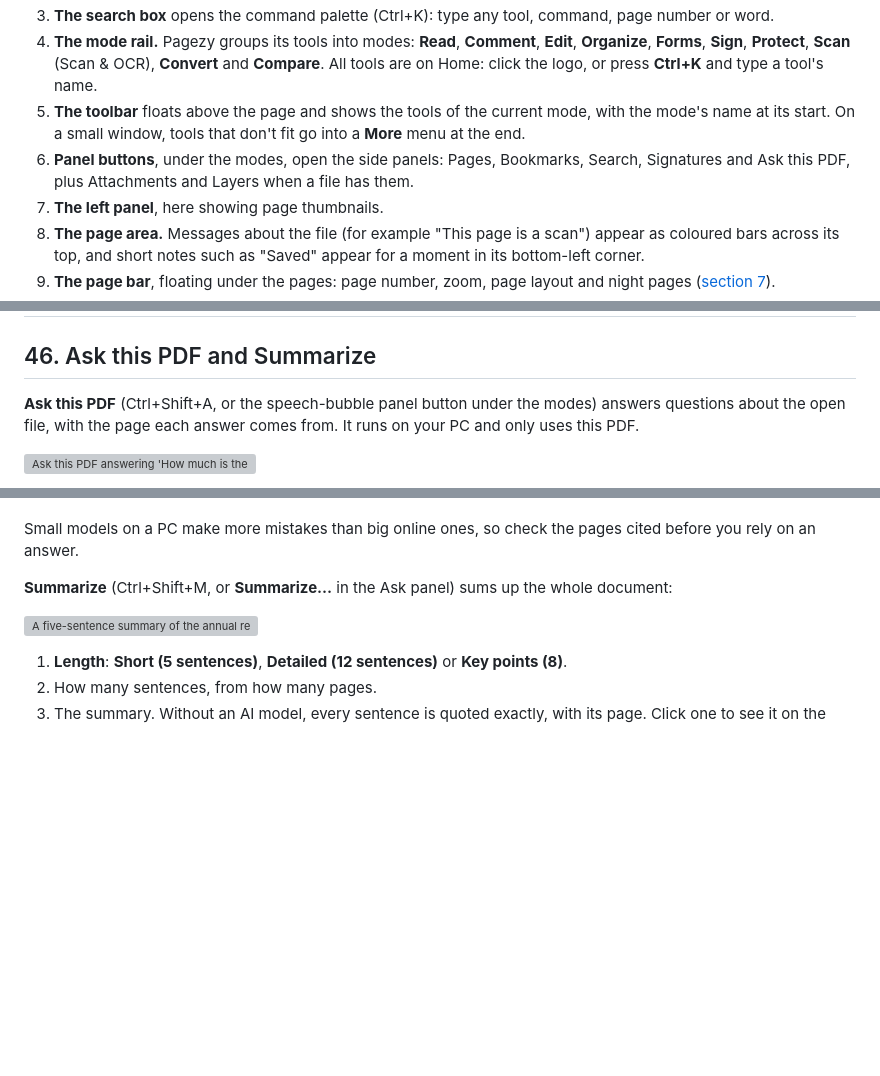
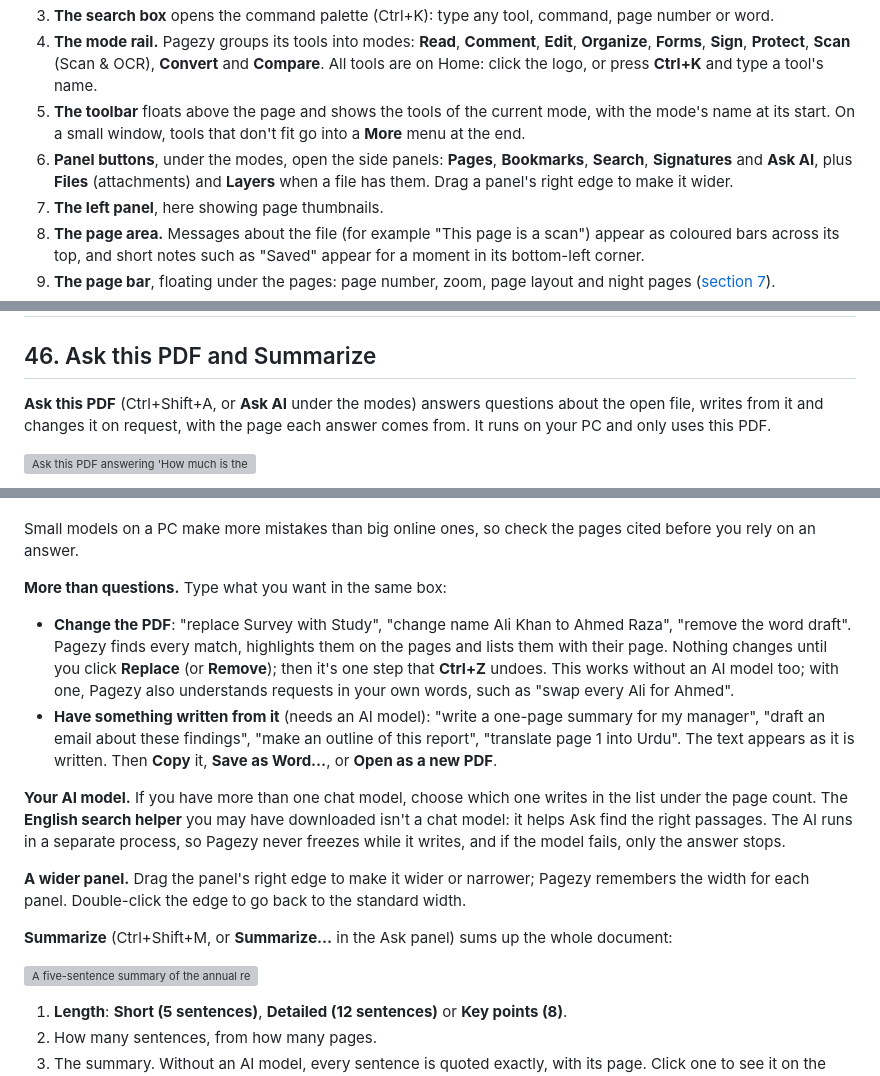
Before and after one commit to faisalrasheed442/pagezy-releases, a Markdown page: guide/pagezy-guide.md, 3 parts joined by grey strips. Rendered like a GitHub page; blank space fills up the shorter version; grey boxes are pictures that could not be loaded.

Commit message:
Update the Pagezy page, screenshots and user guide

```diff
--- a/guide/pagezy-guide.md
+++ b/guide/pagezy-guide.md
@@ -193,7 +193,7 @@ The full list of tools on Home:
 3. **The search box** opens the command palette (Ctrl+K): type any tool, command, page number or word.
 4. **The mode rail.** Pagezy groups its tools into modes: **Read**, **Comment**, **Edit**, **Organize**, **Forms**, **Sign**, **Protect**, **Scan** (Scan & OCR), **Convert** and **Compare**. All tools are on Home: click the logo, or press **Ctrl+K** and type a tool's name.
 5. **The toolbar** floats above the page and shows the tools of the current mode, with the mode's name at its start. On a small window, tools that don't fit go into a **More** menu at the end.
-6. **Panel buttons**, under the modes, open the side panels: Pages, Bookmarks, Search, Signatures and Ask this PDF, plus Attachments and Layers when a file has them.
+6. **Panel buttons**, under the modes, open the side panels: **Pages**, **Bookmarks**, **Search**, **Signatures** and **Ask AI**, plus **Files** (attachments) and **Layers** when a file has them. Drag a panel's right edge to make it wider.
 7. **The left panel**, here showing page thumbnails.
 8. **The page area.** Messages about the file (for example "This page is a scan") appear as coloured bars across its top, and short notes such as "Saved" appear for a moment in its bottom-left corner.
 9. **The page bar**, floating under the pages: page number, zoom, page layout and night pages ([section 7](#7-move-around-the-pages)).
@@ -1703,7 +1703,7 @@ A checker can't prove a file is accessible: reading order, alt text and colour c
 
 ## 46. Ask this PDF and Summarize
 
-**Ask this PDF** (Ctrl+Shift+A, or the speech-bubble panel button under the modes) answers questions about the open file, with the page each answer comes from. It runs on your PC and only uses this PDF.
+**Ask this PDF** (Ctrl+Shift+A, or **Ask AI** under the modes) answers questions about the open file, writes from it and changes it on request, with the page each answer comes from. It runs on your PC and only uses this PDF.
 
 ![Ask this PDF answering 'How much is the security deposit?' with page citations](images/power-ask.png)
 
@@ -1719,6 +1719,15 @@ A checker can't prove a file is accessible: reading order, alt text and colour c
 - **With an AI model** ([Local AI models](#local-ai-models) below), Ask writes a short answer in plain words from the passages of your PDF that match your question. The words appear as they are written; **Stop** stops it. Every sentence ends with the page it comes from, such as (p. 4), and **Sources** under the answer has a page button for each passage it used. A sentence Pagezy can't match to a passage is marked **(no source found)**. If you stop the answer, or the model can't run, Pagezy shows the quoted sentences instead.
 
 Small models on a PC make more mistakes than big online ones, so check the pages cited before you rely on an answer.
+
+**More than questions.** Type what you want in the same box:
+
+- **Change the PDF**: "replace Survey with Study", "change name Ali Khan to Ahmed Raza", "remove the word draft". Pagezy finds every match, highlights them on the pages and lists them with their page. Nothing changes until you click **Replace** (or **Remove**); then it's one step that **Ctrl+Z** undoes. This works without an AI model too; with one, Pagezy also understands requests in your own words, such as "swap every Ali for Ahmed".
+- **Have something written from it** (needs an AI model): "write a one-page summary for my manager", "draft an email about these findings", "make an outline of this report", "translate page 1 into Urdu". The text appears as it is written. Then **Copy** it, **Save as Word…**, or **Open as a new PDF**.
+
+**Your AI model.** If you have more than one chat model, choose which one writes in the list under the page count. The **English search helper** you may have downloaded isn't a chat model: it helps Ask find the right passages. The AI runs in a separate process, so Pagezy never freezes while it writes, and if the model fails, only the answer stops.
+
+**A wider panel.** Drag the panel's right edge to make it wider or narrower; Pagezy remembers the width for each panel. Double-click the edge to go back to the standard width.
 
 **Summarize** (Ctrl+Shift+M, or **Summarize…** in the Ask panel) sums up the whole document:
 
```
